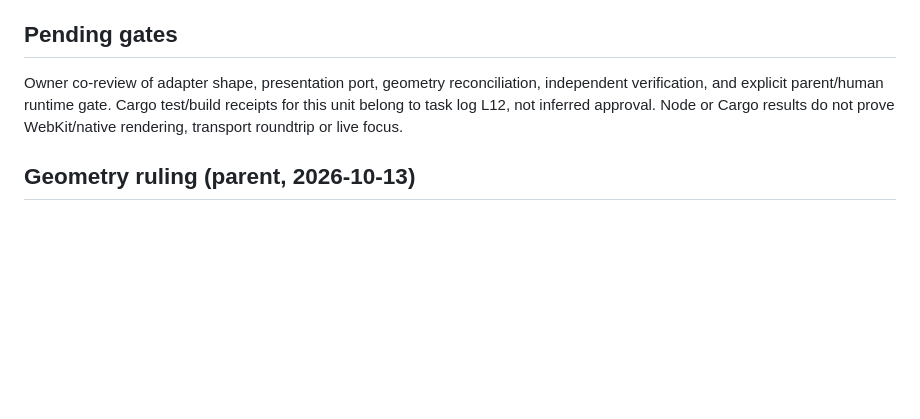
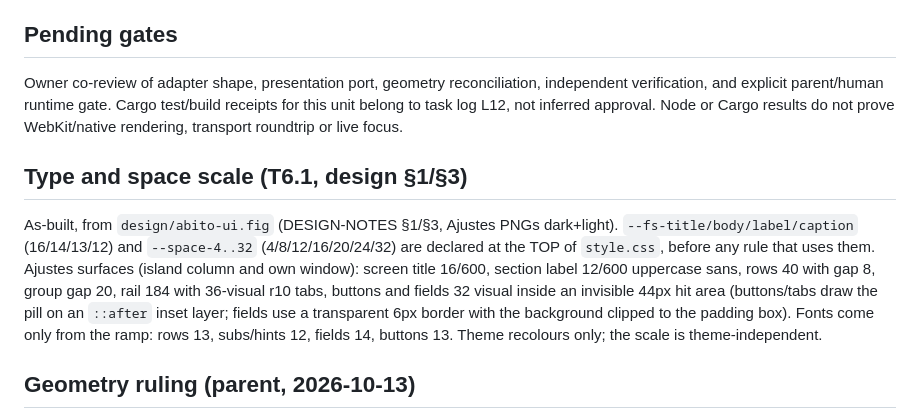
Before and after one commit to Alvarogds04/abito-island, a Markdown page: frontend/DESIGN.md, the part around the change. GitHub-like rendering; blank space fills up the shorter version.

Commit message:
docs(design): note the T6.1 type/spacing scale in frontend/DESIGN.md

```diff
--- a/frontend/DESIGN.md
+++ b/frontend/DESIGN.md
@@ -108,6 +108,10 @@ independent verification, and explicit parent/human runtime gate.
 Cargo test/build receipts for this unit belong to task log L12, not inferred approval.
 Node or Cargo results do not prove WebKit/native rendering, transport roundtrip or live focus.
 
+## Type and space scale (T6.1, design §1/§3)
+
+As-built, from `design/abito-ui.fig` (DESIGN-NOTES §1/§3, Ajustes PNGs dark+light). `--fs-title/body/label/caption` (16/14/13/12) and `--space-4..32` (4/8/12/16/20/24/32) are declared at the TOP of `style.css`, before any rule that uses them. Ajustes surfaces (island column and own window): screen title 16/600, section label 12/600 uppercase sans, rows 40 with gap 8, group gap 20, rail 184 with 36-visual r10 tabs, buttons and fields 32 visual inside an invisible 44px hit area (buttons/tabs draw the pill on an `::after` inset layer; fields use a transparent 6px border with the background clipped to the padding box). Fonts come only from the ramp: rows 13, subs/hints 12, fields 14, buttons 13. Theme recolours only; the scale is theme-independent.
+
 ## Geometry ruling (parent, 2026-10-13)
 
 Preview geometry was adapted to native dimensions during the port: 66px compact dot, 640×160 overview, 400×640 work-area chat (native-owned; resize/geometry guards own these numbers). Settings (#408) is ONE panel, Ajustes, with a tablist (Cuentas, Conectores, Modelos, Especialistas, Pills, Apariencia, General; names live in `settings-view.js` `TABS`); the model picker is its tab. While it is open the island grows to the Rust-owned Settings size (720 × min(680, work area)) and gives the chat rectangle back on close. Tabs reuse the existing tokens (`--go` selected, `--line-soft`, 44px targets); provider cards (`.scard`) use `--fill-soft`, `--island-live` for in-progress and `--red-11` for errors, no new palette. Real host-backed models/accounts replace preview demo groups. The tall-column and vertical-account INTENT carries over; exact preview px values are not authority here. A 72px right safety gutter for notices and the native R6 ~128px were retained rather than breaking the existing overview contract.
```
